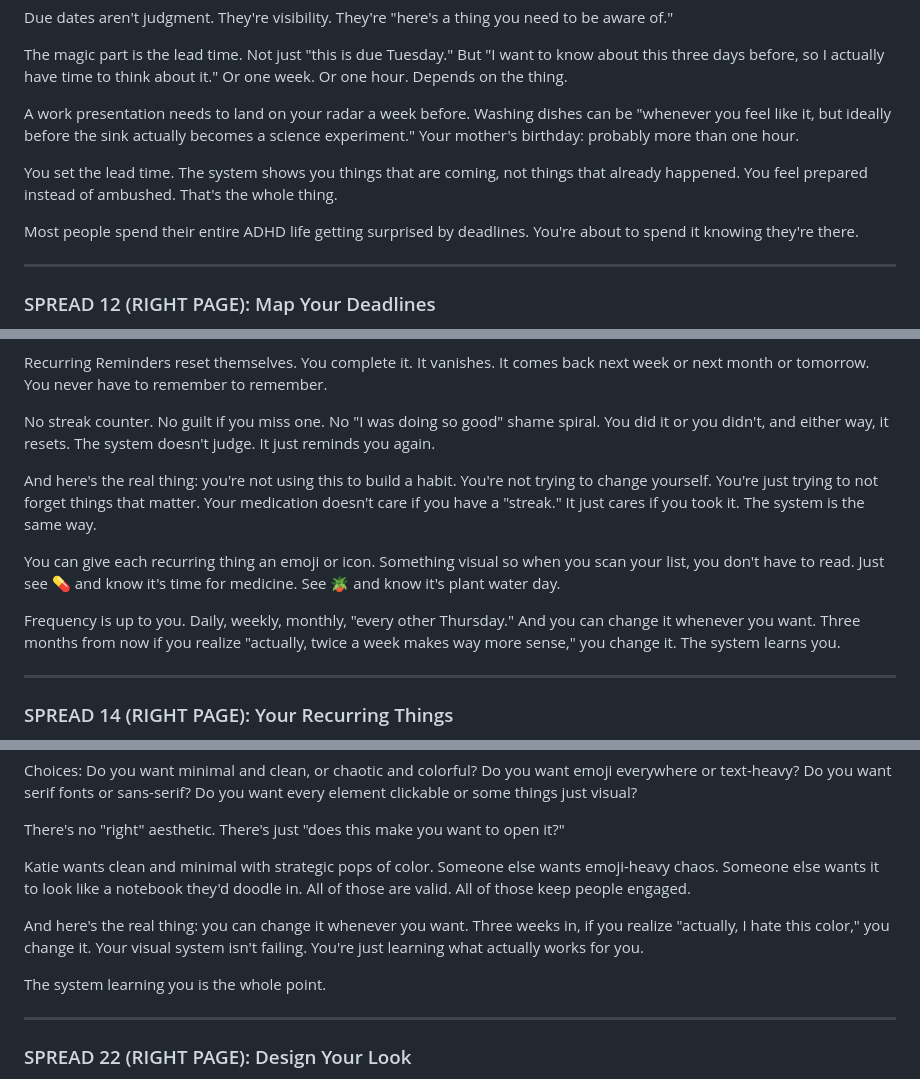
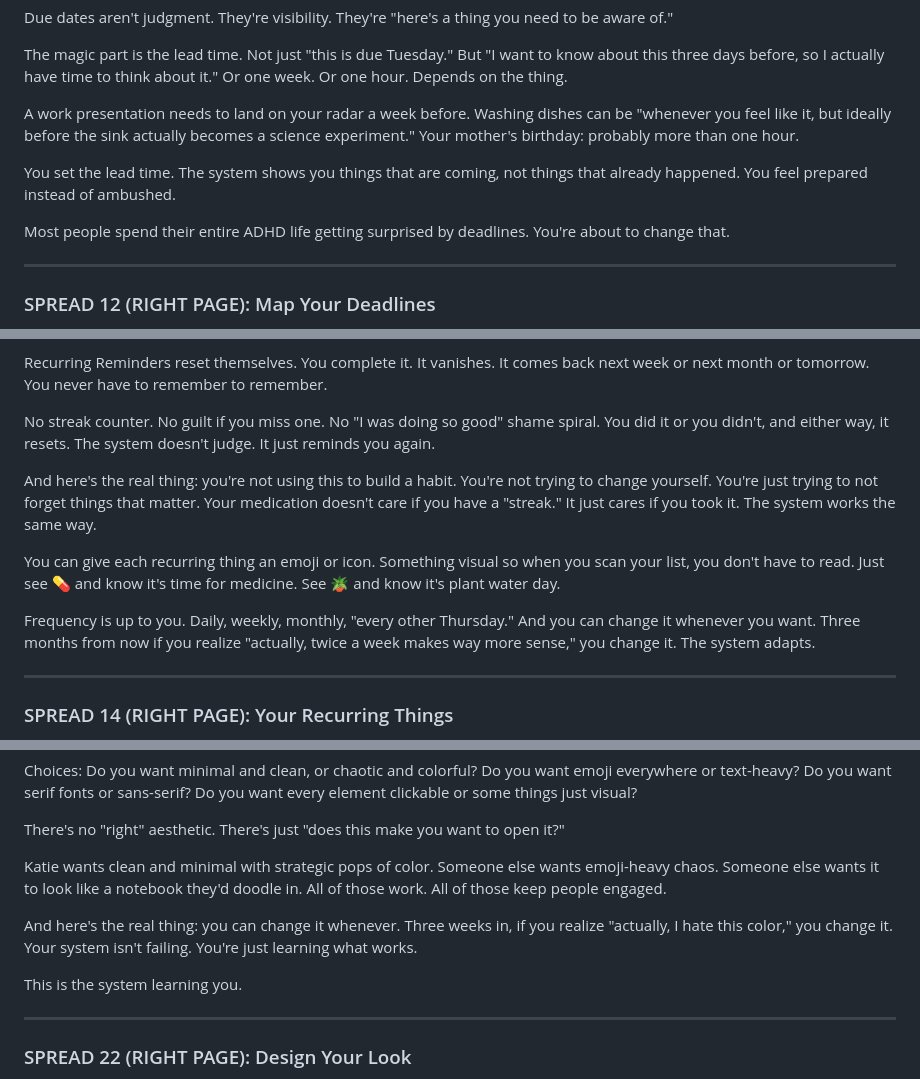
Before and after one commit to cmnordt-collab/dashboard, a Markdown page: tabbi-workbook/part-1-manuscript.md, 3 parts joined by grey strips. Rendered like a GitHub page.

```diff
--- a/tabbi-workbook/part-1-manuscript.md
+++ b/tabbi-workbook/part-1-manuscript.md
@@ -474,9 +474,9 @@ The magic part is the lead time. Not just "this is due Tuesday." But "I want to
 
 A work presentation needs to land on your radar a week before. Washing dishes can be "whenever you feel like it, but ideally before the sink actually becomes a science experiment." Your mother's birthday: probably more than one hour.
 
-You set the lead time. The system shows you things that are coming, not things that already happened. You feel prepared instead of ambushed. That's the whole thing.
+You set the lead time. The system shows you things that are coming, not things that already happened. You feel prepared instead of ambushed.
 
-Most people spend their entire ADHD life getting surprised by deadlines. You're about to spend it knowing they're there.
+Most people spend their entire ADHD life getting surprised by deadlines. You're about to change that.
 
 ---
 
@@ -531,11 +531,11 @@ Recurring Reminders reset themselves. You complete it. It vanishes. It comes bac
 
 No streak counter. No guilt if you miss one. No "I was doing so good" shame spiral. You did it or you didn't, and either way, it resets. The system doesn't judge. It just reminds you again.
 
-And here's the real thing: you're not using this to build a habit. You're not trying to change yourself. You're just trying to not forget things that matter. Your medication doesn't care if you have a "streak." It just cares if you took it. The system is the same way.
+And here's the real thing: you're not using this to build a habit. You're not trying to change yourself. You're just trying to not forget things that matter. Your medication doesn't care if you have a "streak." It just cares if you took it. The system works the same way.
 
 You can give each recurring thing an emoji or icon. Something visual so when you scan your list, you don't have to read. Just see 💊 and know it's time for medicine. See 🪴 and know it's plant water day.
 
-Frequency is up to you. Daily, weekly, monthly, "every other Thursday." And you can change it whenever you want. Three months from now if you realize "actually, twice a week makes way more sense," you change it. The system learns you.
+Frequency is up to you. Daily, weekly, monthly, "every other Thursday." And you can change it whenever you want. Three months from now if you realize "actually, twice a week makes way more sense," you change it. The system adapts.
 
 ---
 
@@ -767,11 +767,11 @@ Choices: Do you want minimal and clean, or chaotic and colorful? Do you want emo
 
 There's no "right" aesthetic. There's just "does this make you want to open it?"
 
-Katie wants clean and minimal with strategic pops of color. Someone else wants emoji-heavy chaos. Someone else wants it to look like a notebook they'd doodle in. All of those are valid. All of those keep people engaged.
+Katie wants clean and minimal with strategic pops of color. Someone else wants emoji-heavy chaos. Someone else wants it to look like a notebook they'd doodle in. All of those work. All of those keep people engaged.
 
-And here's the real thing: you can change it whenever you want. Three weeks in, if you realize "actually, I hate this color," you change it. Your visual system isn't failing. You're just learning what actually works for you.
+And here's the real thing: you can change it whenever. Three weeks in, if you realize "actually, I hate this color," you change it. Your system isn't failing. You're just learning what works.
 
-The system learning you is the whole point.
+This is the system learning you.
 
 ---
 
```
Also changed, not shown: other parts of tabbi-workbook/part-1-manuscript.md (+21 -21 lines).
